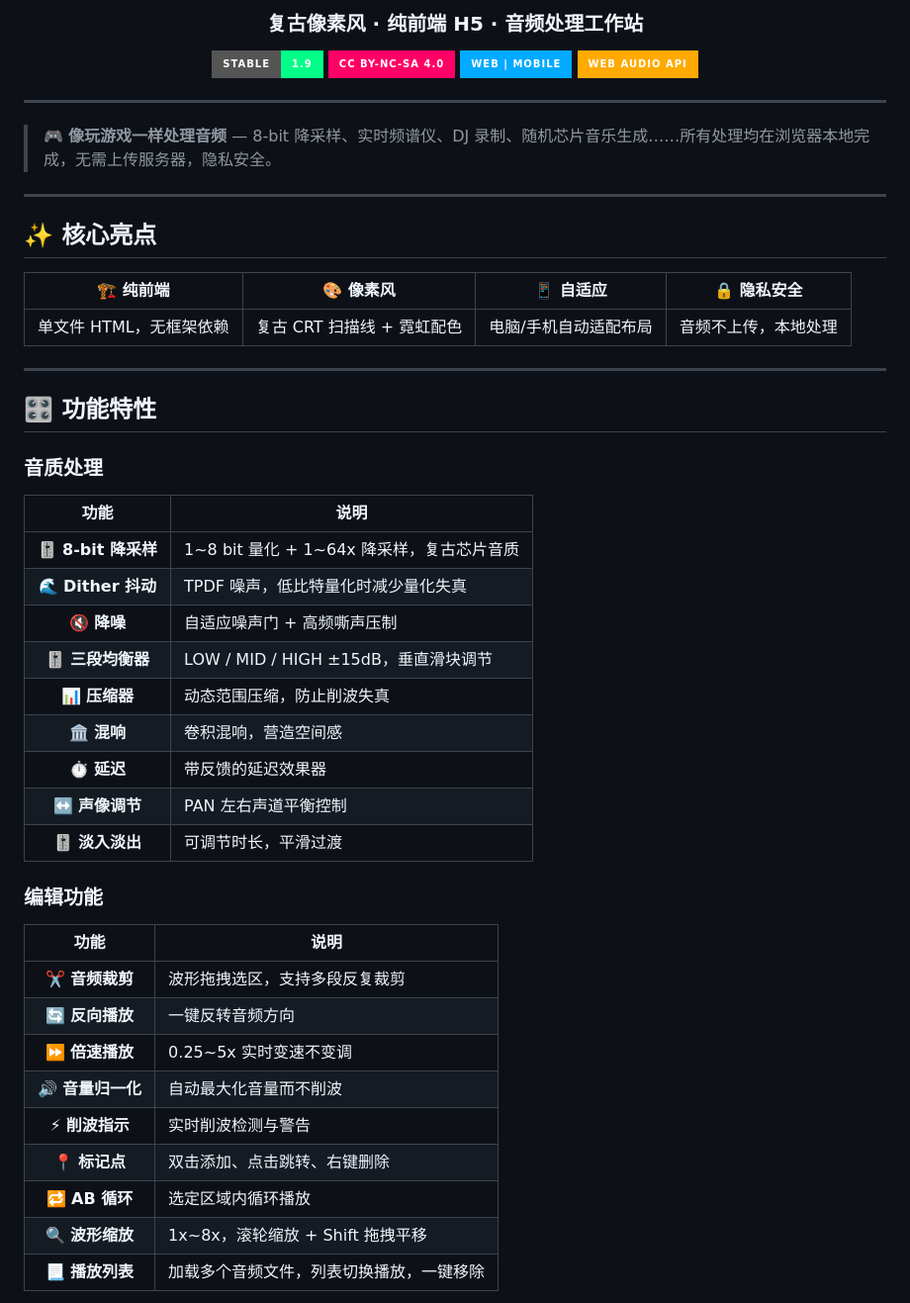
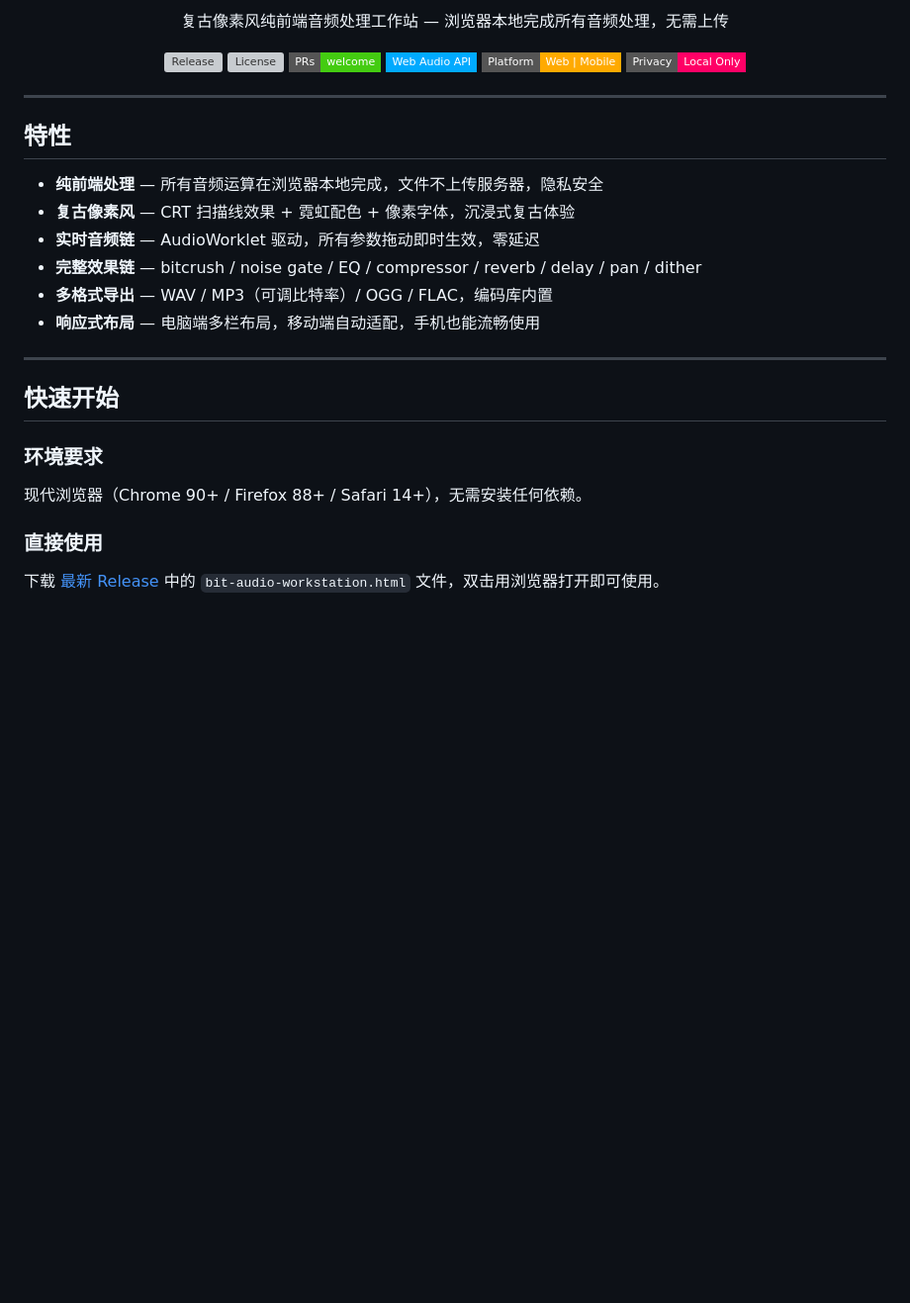
Before and after one commit to 114514gph/BIT-AUDIO-WORKSTATION, a Markdown page: README.md, the part around one of its changes. Shown at 99% size. GitHub-like rendering; badges without logos; blank space fills up the shorter version; grey boxes are pictures that could not be loaded.

```diff
--- a/README.md
+++ b/README.md
@@ -4,54 +9,38 @@
 
-### 复古像素风 · 纯前端 H5 · 音频处理工作站
+<p align="center">
+  复古像素风纯前端音频处理工作站 — 浏览器本地完成所有音频处理，无需上传
+</p>
 
-[![Version](https://img.shields.io/badge/STABLE-1.9-00ff88?style=for-the-badge&logo=github)](https://github.com/114514gph/BIT-AUDIO-WORKSTATION/releases)
-[![License](https://img.shields.io/badge/CC%20BY--NC--SA%204.0-ff0066?style=for-the-badge&logo=creativecommons)](LICENSE)
-[![Platform](https://img.shields.io/badge/Web%20%7C%20Mobile-00aaff?style=for-the-badge&logo=googlechrome)](#)
-[![Audio](https://img.shields.io/badge/Web%20Audio%20API-ffaa00?style=for-the-badge&logo=webaudio)](#)
+<!-- 徽章区域 -->
+<p align="center">
+  <img src="https://img.shields.io/github/v/release/114514gph/BIT-AUDIO-WORKSTATION?style=flat-square&logo=github" alt="Release">
+  <img src="https://img.shields.io/github/license/114514gph/BIT-AUDIO-WORKSTATION?style=flat-square" alt="License">
+  <img src="https://img.shields.io/badge/PRs-welcome-brightgreen?style=flat-square" alt="PRs Welcome">
+  <img src="https://img.shields.io/badge/Web%20Audio%20API-00aaff?style=flat-square&logo=webaudio" alt="Web Audio API">
+  <img src="https://img.shields.io/badge/Platform-Web%20%7C%20Mobile-ffaa00?style=flat-square&logo=googlechrome" alt="Platform">
+  <img src="https://img.shields.io/badge/Privacy-Local%20Only-ff0066?style=flat-square" alt="Privacy">
+</p>
 
 ---
 
-</div>
+## 特性
 
-> 🎮 **像玩游戏一样处理音频** — 8-bit 降采样、实时频谱仪、DJ 录制、随机芯片音乐生成……所有处理均在浏览器本地完成，无需上传服务器，隐私安全。
+- **纯前端处理** — 所有音频运算在浏览器本地完成，文件不上传服务器，隐私安全
+- **复古像素风** — CRT 扫描线效果 + 霓虹配色 + 像素字体，沉浸式复古体验
+- **实时音频链** — AudioWorklet 驱动，所有参数拖动即时生效，零延迟
+- **完整效果链** — bitcrush / noise gate / EQ / compressor / reverb / delay / pan / dither
+- **多格式导出** — WAV / MP3（可调比特率）/ OGG / FLAC，编码库内置
+- **响应式布局** — 电脑端多栏布局，移动端自动适配，手机也能流畅使用
 
 ---
 
-## ✨ 核心亮点
+## 快速开始
 
-| 🏗️ 纯前端 | 🎨 像素风 | 📱 自适应 | 🔒 隐私安全 |
-|:---------:|:---------:|:---------:|:-----------:|
-| 单文件 HTML，无框架依赖 | 复古 CRT 扫描线 + 霓虹配色 | 电脑/手机自动适配布局 | 音频不上传，本地处理 |
+### 环境要求
 
----
+现代浏览器（Chrome 90+ / Firefox 88+ / Safari 14+），无需安装任何依赖。
 
-## 🎛️ 功能特性
+### 直接使用
 
-### 音质处理
+下载 [最新 Release](https://github.com/114514gph/BIT-AUDIO-WORKSTATION/releases) 中的 `bit-audio-workstation.html` 文件，双击用浏览器打开即可使用。
 
-| 功能 | 说明 |
-|:----:|------|
-| 🎚️ **8-bit 降采样** | 1~8 bit 量化 + 1~64x 降采样，复古芯片音质 |
-| 🌊 **Dither 抖动** | TPDF 噪声，低比特量化时减少量化失真 |
-| 🔇 **降噪** | 自适应噪声门 + 高频嘶声压制 |
-| 🎚️ **三段均衡器** | LOW / MID / HIGH ±15dB，垂直滑块调节 |
-| 📊 **压缩器** | 动态范围压缩，防止削波失真 |
-| 🏛️ **混响** | 卷积混响，营造空间感 |
-| ⏱️ **延迟** | 带反馈的延迟效果器 |
-| ↔️ **声像调节** | PAN 左右声道平衡控制 |
-| 🎚️ **淡入淡出** | 可调节时长，平滑过渡 |
-
-### 编辑功能
-
-| 功能 | 说明 |
-|:----:|------|
-| ✂️ **音频裁剪** | 波形拖拽选区，支持多段反复裁剪 |
-| 🔄 **反向播放** | 一键反转音频方向 |
-| ⏩ **倍速播放** | 0.25~5x 实时变速不变调 |
-| 🔊 **音量归一化** | 自动最大化音量而不削波 |
-| ⚡ **削波指示** | 实时削波检测与警告 |
-| 📍 **标记点** | 双击添加、点击跳转、右键删除 |
-| 🔁 **AB 循环** | 选定区域内循环播放 |
-| 🔍 **波形缩放** | 1x~8x，滚轮缩放 + Shift 拖拽平移 |
-| 📃 **播放列表** | 加载多个音频文件，列表切换播放，一键移除 |
-
```
Also changed, not shown: other parts of README.md (+133 -83 lines).
